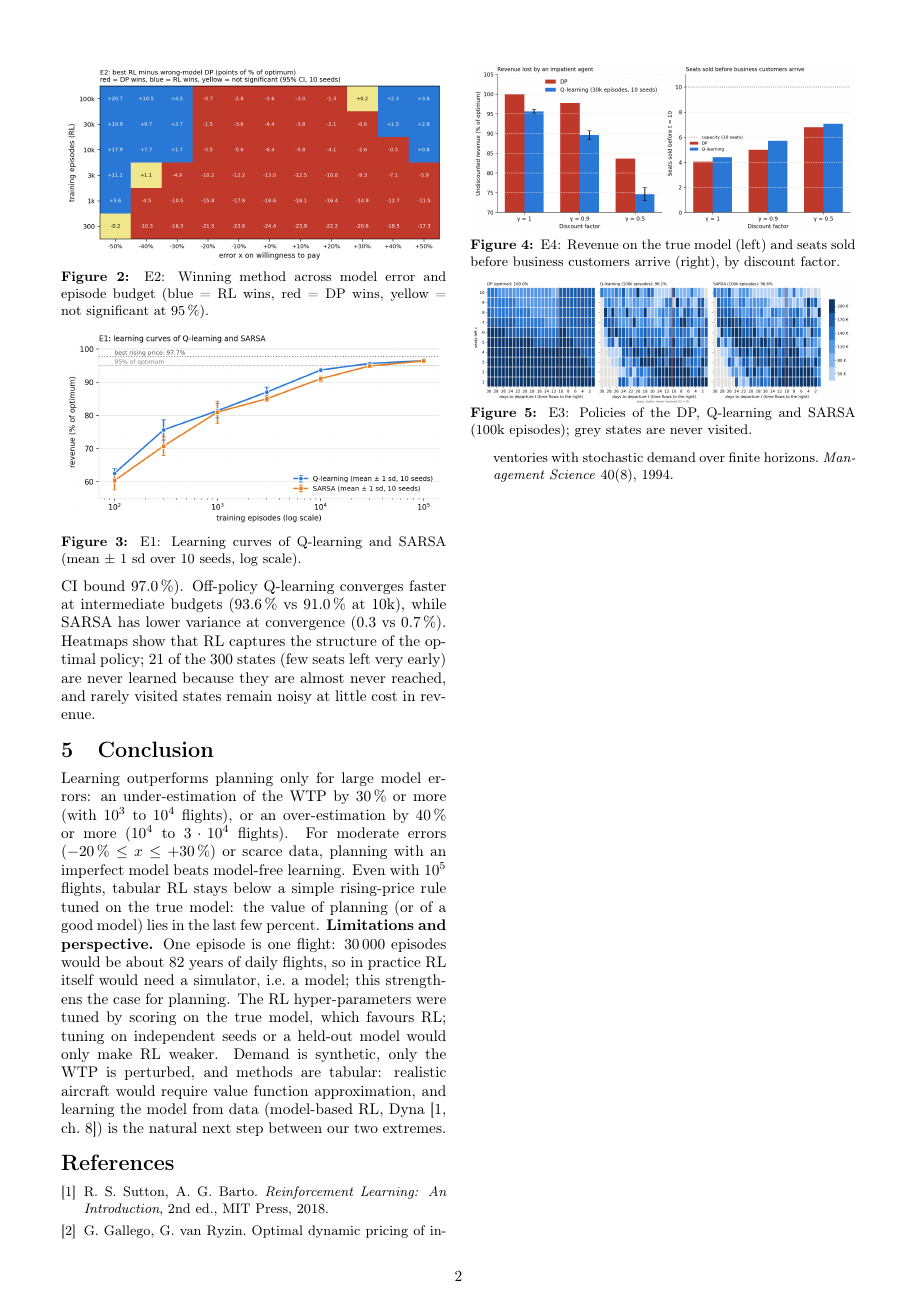
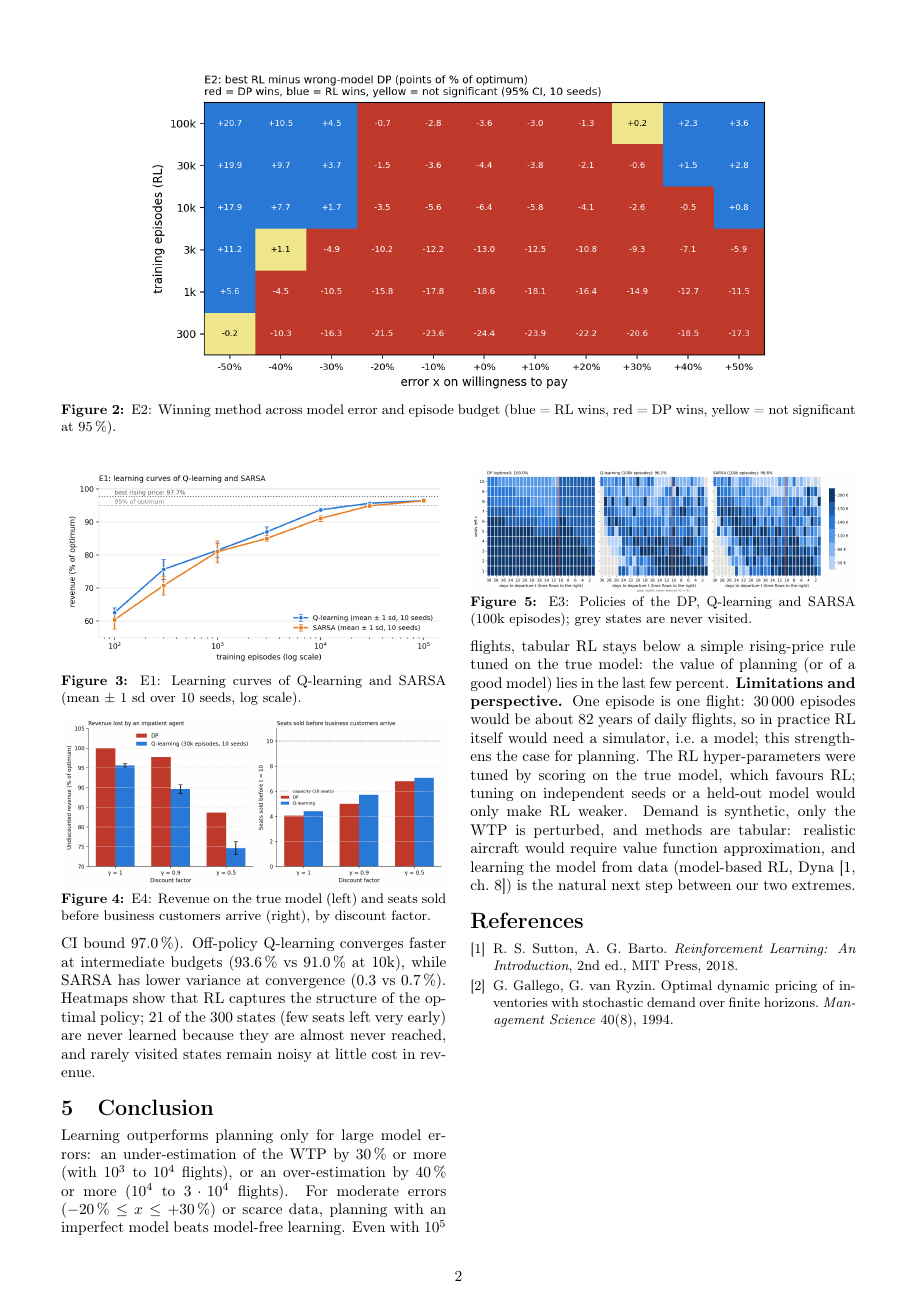
Before and after one commit to kadridiaa/airline-dynamic-pricing-RL, a LaTeX document (report/report.tex): page 2 of 2. Compiled offline with pdfLaTeX.

Commit message:
Report: E2 map across both columns at the top of page 2

```diff
--- a/report/report.tex
+++ b/report/report.tex
@@ -95,8 +95,8 @@ Model-free RL therefore beats the wrong DP, significantly at the 95\,\% level, w
 When the WTP is overestimated, the DP is more resilient: RL only wins at $+40\,\%$ ($30\,000$ episodes) and $+50\,\%$ ($10\,000$). For $-20\,\%\le x\le+30\,\%$, the DP wins or ties at every budget.
 With 66 tests at the 95\,\% level, a few isolated cells may be significant by chance; our conclusions rest on the large contiguous regions, not on single cells.
 
-\begin{figure}[t]
+\begin{figure*}[t]
 \centering
-\includegraphics[width=\columnwidth]{e2_winner_map.png}
+\includegraphics[width=0.8\textwidth]{e2_winner_map.png}
 \caption{E2: Winning method across model error and episode budget (blue = RL wins, red = DP wins, yellow = not significant at 95\,\%).}
 \label{fig:e2}
```
Also changed, not shown: report/report.tex (2 more changed lines).
